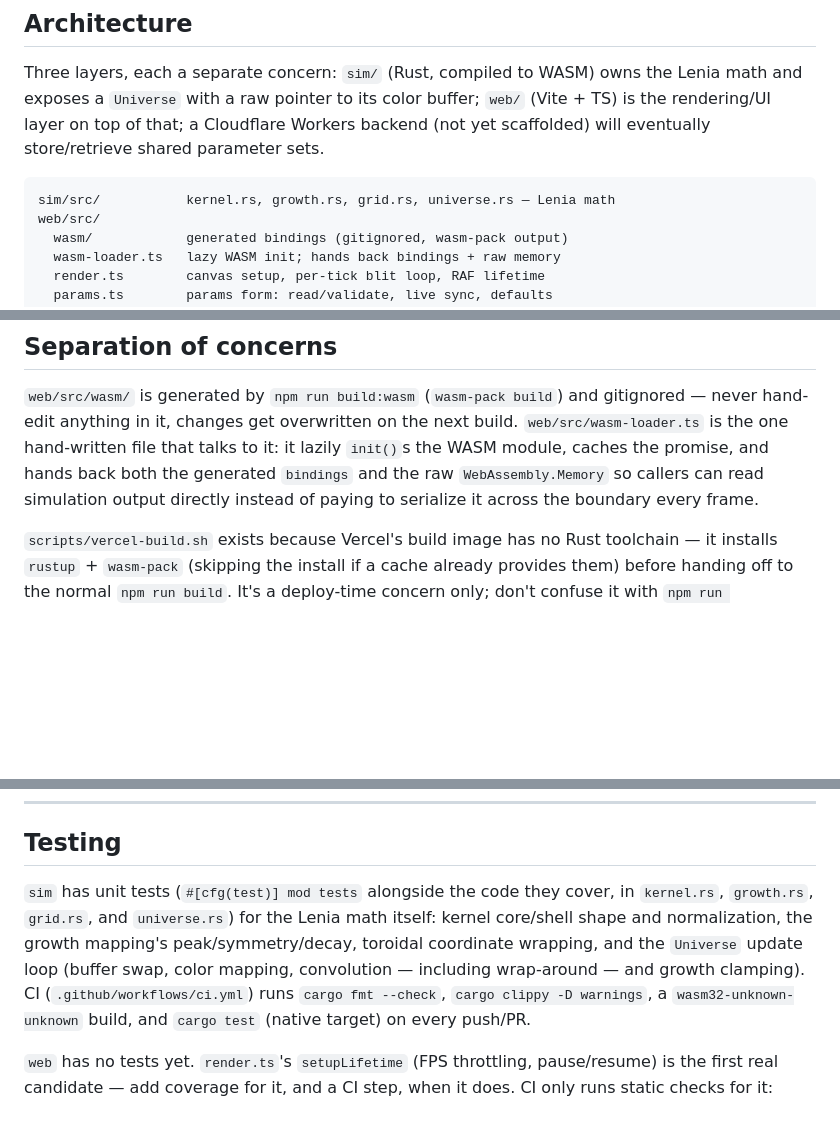
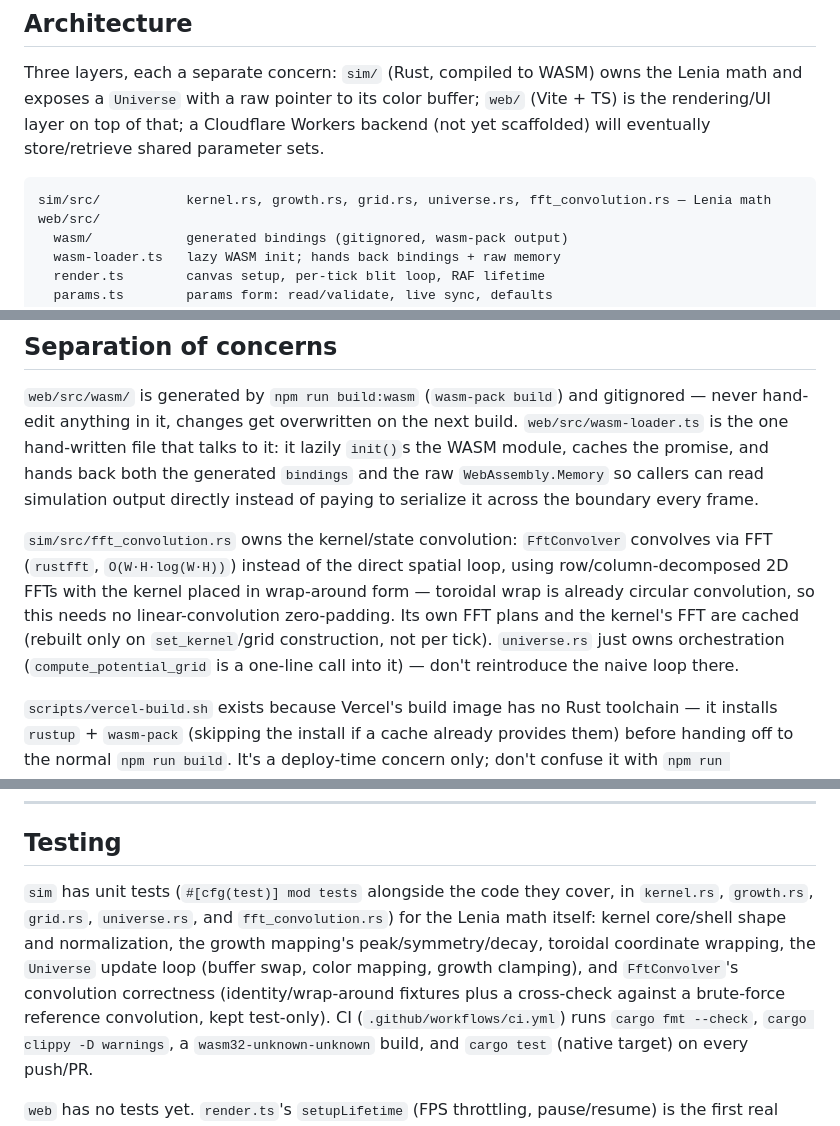
Before and after one commit to YangRCabrera/petri, a Markdown page: CLAUDE.md, 3 parts joined by grey strips. GitHub-like rendering; blank space fills up the shorter version.

````diff
--- a/CLAUDE.md
+++ b/CLAUDE.md
@@ -64,7 +64,7 @@ that; a Cloudflare Workers backend (not yet scaffolded) will eventually
 store/retrieve shared parameter sets.
 
 ```
-sim/src/           kernel.rs, growth.rs, grid.rs, universe.rs — Lenia math
+sim/src/           kernel.rs, growth.rs, grid.rs, universe.rs, fft_convolution.rs — Lenia math
 web/src/
   wasm/            generated bindings (gitignored, wasm-pack output)
   wasm-loader.ts   lazy WASM init; hands back bindings + raw memory
@@ -87,6 +87,16 @@ that talks to it: it lazily `init()`s the WASM module, caches the
 promise, and hands back both the generated `bindings` and the raw
 `WebAssembly.Memory` so callers can read simulation output directly
 instead of paying to serialize it across the boundary every frame.
+
+`sim/src/fft_convolution.rs` owns the kernel/state convolution:
+`FftConvolver` convolves via FFT (`rustfft`, `O(W·H·log(W·H))`) instead of
+the direct spatial loop, using row/column-decomposed 2D FFTs with the
+kernel placed in wrap-around form — toroidal wrap is already circular
+convolution, so this needs no linear-convolution zero-padding. Its own
+FFT plans and the kernel's FFT are cached (rebuilt only on
+`set_kernel`/grid construction, not per tick). `universe.rs` just owns
+orchestration (`compute_potential_grid` is a one-line call into it) —
+don't reintroduce the naive loop there.
 
 `scripts/vercel-build.sh` exists because Vercel's build image has no
 Rust toolchain — it installs `rustup` + `wasm-pack` (skipping the
@@ -145,11 +155,13 @@ per-frame logic.
      (unit, e2e, a11y, etc.); this is a doc-sync trigger every time. -->
 
 `sim` has unit tests (`#[cfg(test)] mod tests` alongside the code they
-cover, in `kernel.rs`, `growth.rs`, `grid.rs`, and `universe.rs`) for the
-Lenia math itself: kernel core/shell shape and normalization, the growth
-mapping's peak/symmetry/decay, toroidal coordinate wrapping, and the
-`Universe` update loop (buffer swap, color mapping, convolution —
-including wrap-around — and growth clamping). CI
+cover, in `kernel.rs`, `growth.rs`, `grid.rs`, `universe.rs`, and
+`fft_convolution.rs`) for the Lenia math itself: kernel core/shell shape
+and normalization, the growth mapping's peak/symmetry/decay, toroidal
+coordinate wrapping, the `Universe` update loop (buffer swap, color
+mapping, growth clamping), and `FftConvolver`'s convolution correctness
+(identity/wrap-around fixtures plus a cross-check against a brute-force
+reference convolution, kept test-only). CI
 (`.github/workflows/ci.yml`) runs `cargo fmt --check`, `cargo clippy -D
 warnings`, a `wasm32-unknown-unknown` build, and `cargo test` (native
 target) on every push/PR.
````
Also changed, not shown: README.md (+2 -1 lines).
